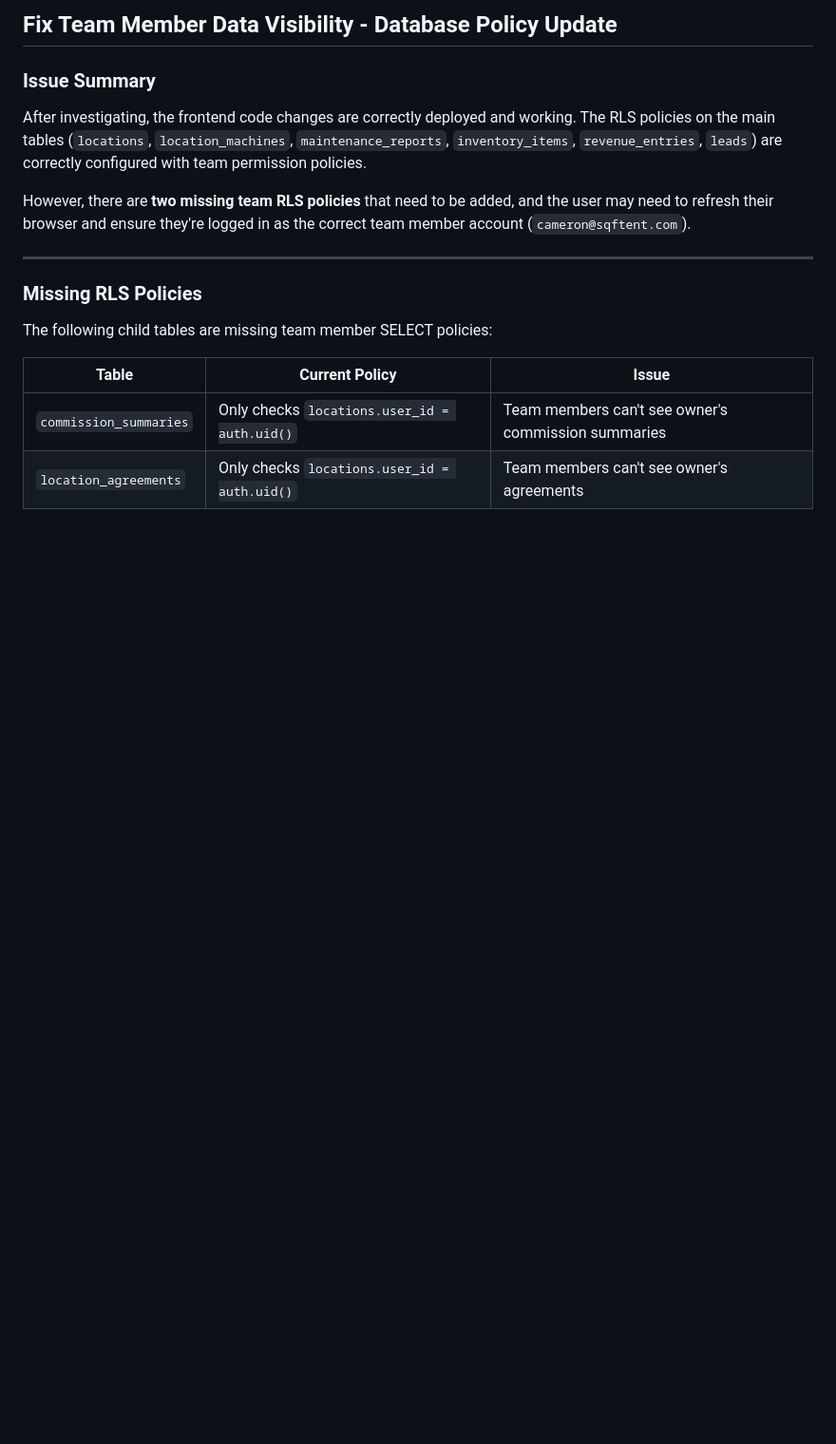
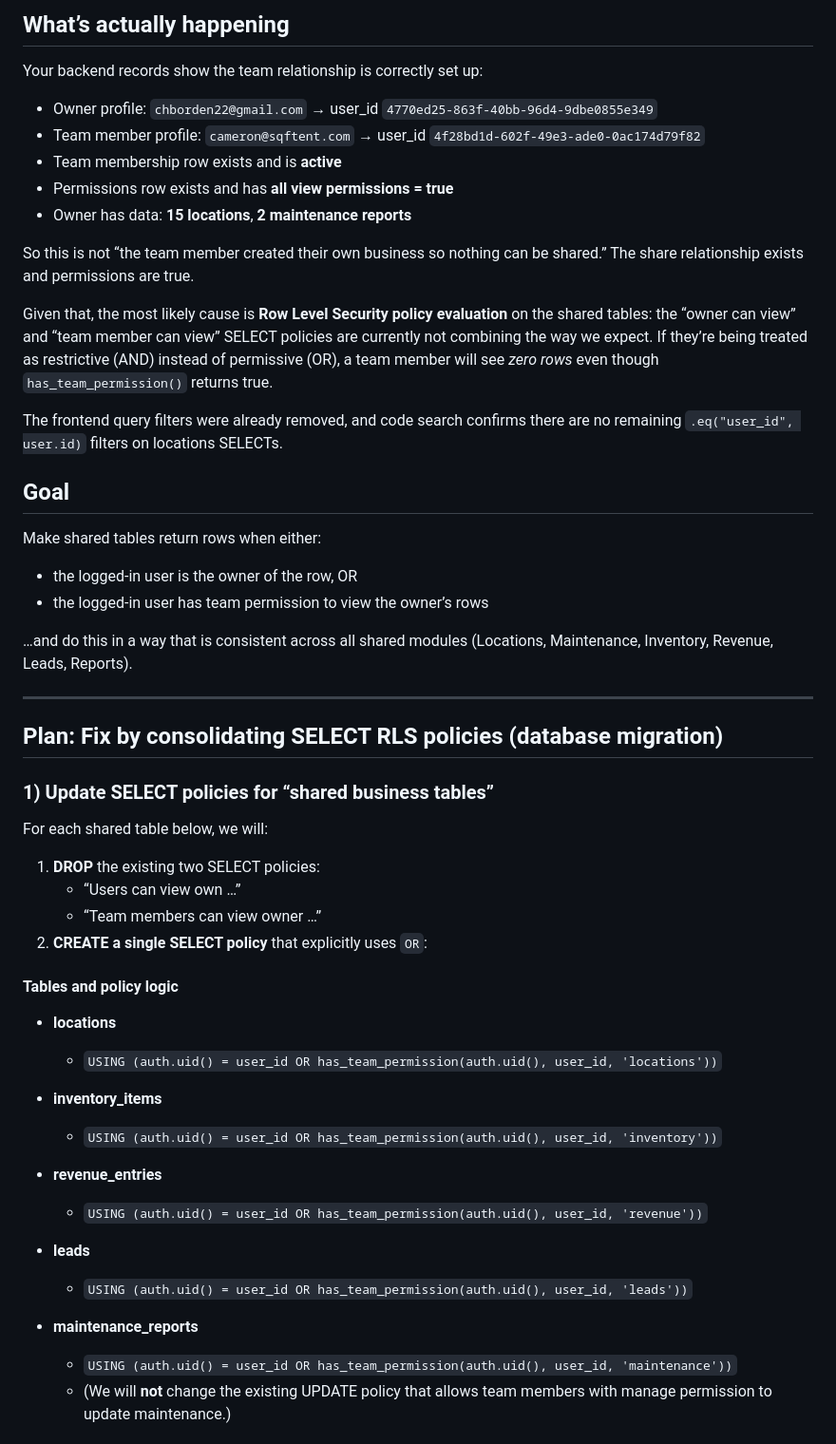
Before and after one commit to cborden22/clawops-command-center, a Markdown page: .lovable/plan.md, the part around one of its changes. Shown at 95% size. GitHub-like rendering; blank space fills up the shorter version.

Commit message:
Updated plan file
Edited UI in Lovable

```diff
--- a/.lovable/plan.md
+++ b/.lovable/plan.md
@@ -1,19 +1,53 @@
 
+## What’s actually happening
 
-## Fix Team Member Data Visibility - Database Policy Update
+Your backend records show the team relationship is correctly set up:
 
-### Issue Summary
-After investigating, the frontend code changes are correctly deployed and working. The RLS policies on the main tables (`locations`, `location_machines`, `maintenance_reports`, `inventory_items`, `revenue_entries`, `leads`) are correctly configured with team permission policies.
+- Owner profile: `chborden22@gmail.com` → user_id `4770ed25-863f-40bb-96d4-9dbe0855e349`
+- Team member profile: `cameron@sqftent.com` → user_id `4f28bd1d-602f-49e3-ade0-0ac174d79f82`
+- Team membership row exists and is **active**
+- Permissions row exists and has **all view permissions = true**
+- Owner has data: **15 locations**, **2 maintenance reports**
 
-However, there are **two missing team RLS policies** that need to be added, and the user may need to refresh their browser and ensure they're logged in as the correct team member account (`cameron@sqftent.com`).
+So this is not “the team member created their own business so nothing can be shared.” The share relationship exists and permissions are true.
+
+Given that, the most likely cause is **Row Level Security policy evaluation** on the shared tables: the “owner can view” and “team member can view” SELECT policies are currently not combining the way we expect. If they’re being treated as restrictive (AND) instead of permissive (OR), a team member will see *zero rows* even though `has_team_permission()` returns true.
+
+The frontend query filters were already removed, and code search confirms there are no remaining `.eq("user_id", user.id)` filters on locations SELECTs.
+
+## Goal
+
+Make shared tables return rows when either:
+- the logged-in user is the owner of the row, OR
+- the logged-in user has team permission to view the owner’s rows
+
+…and do this in a way that is consistent across all shared modules (Locations, Maintenance, Inventory, Revenue, Leads, Reports).
 
 ---
 
-### Missing RLS Policies
+## Plan: Fix by consolidating SELECT RLS policies (database migration)
 
-The following child tables are missing team member SELECT policies:
+### 1) Update SELECT policies for “shared business tables”
+For each shared table below, we will:
+1. **DROP** the existing two SELECT policies:
+   - “Users can view own …”
+   - “Team members can view owner …”
+2. **CREATE a single SELECT policy** that explicitly uses `OR`:
 
-| Table | Current Policy | Issue |
-|-------|---------------|-------|
-| `commission_summaries` | Only checks `locations.user_id = auth.uid()` | Team members can't see owner's commission summaries |
-| `location_agreements` | Only checks `locations.user_id = auth.uid()` | Team members can't see owner's agreements |
+#### Tables and policy logic
+- **locations**
+  - `USING (auth.uid() = user_id OR has_team_permission(auth.uid(), user_id, 'locations'))`
+
+- **inventory_items**
+  - `USING (auth.uid() = user_id OR has_team_permission(auth.uid(), user_id, 'inventory'))`
+
+- **revenue_entries**
+  - `USING (auth.uid() = user_id OR has_team_permission(auth.uid(), user_id, 'revenue'))`
+
+- **leads**
+  - `USING (auth.uid() = user_id OR has_team_permission(auth.uid(), user_id, 'leads'))`
+
+- **maintenance_reports**
+  - `USING (auth.uid() = user_id OR has_team_permission(auth.uid(), user_id, 'maintenance'))`
+  - (We will **not** change the existing UPDATE policy that allows team members with manage permission to update maintenance.)
+
```
Also changed, not shown: other parts of .lovable/plan.md (+53 -58 lines).
